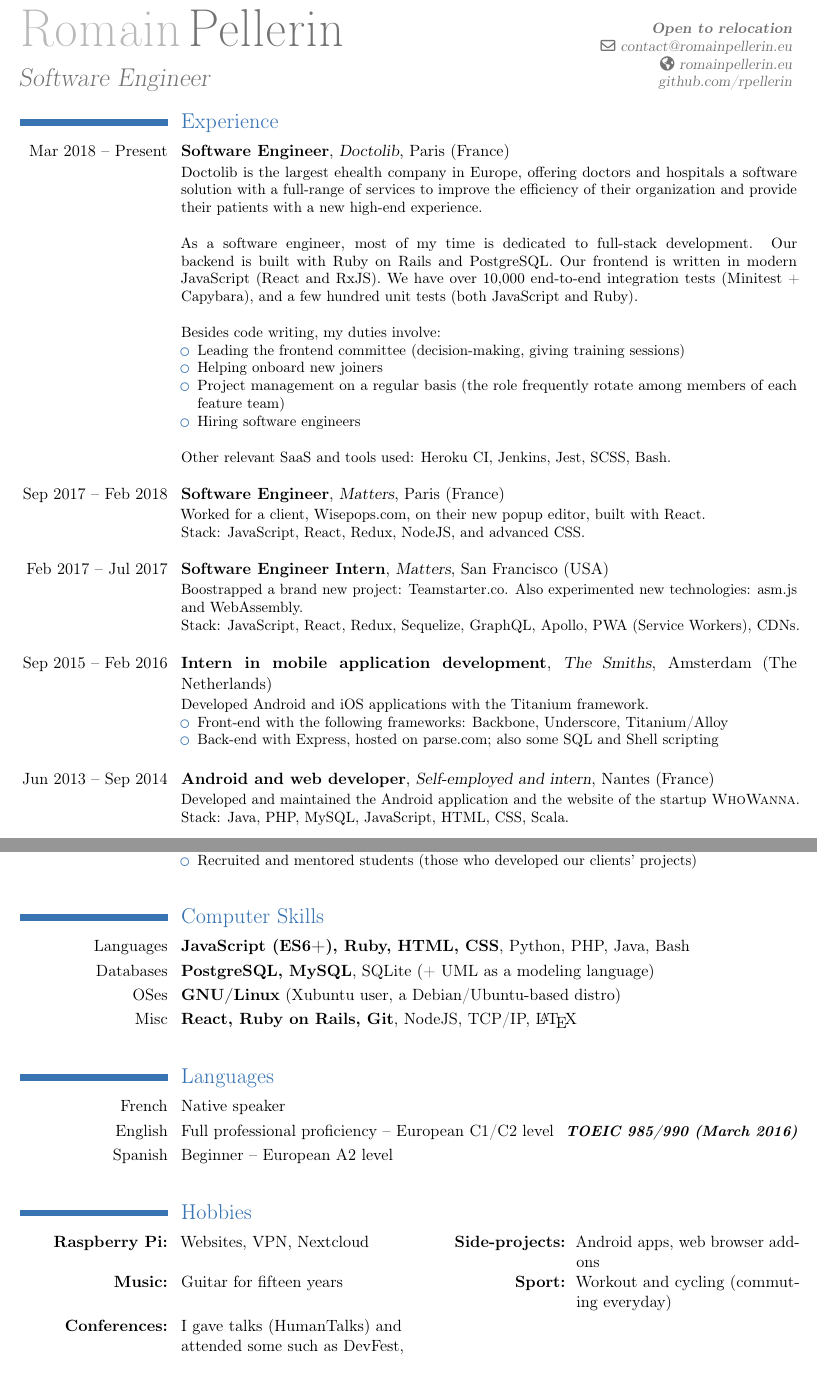
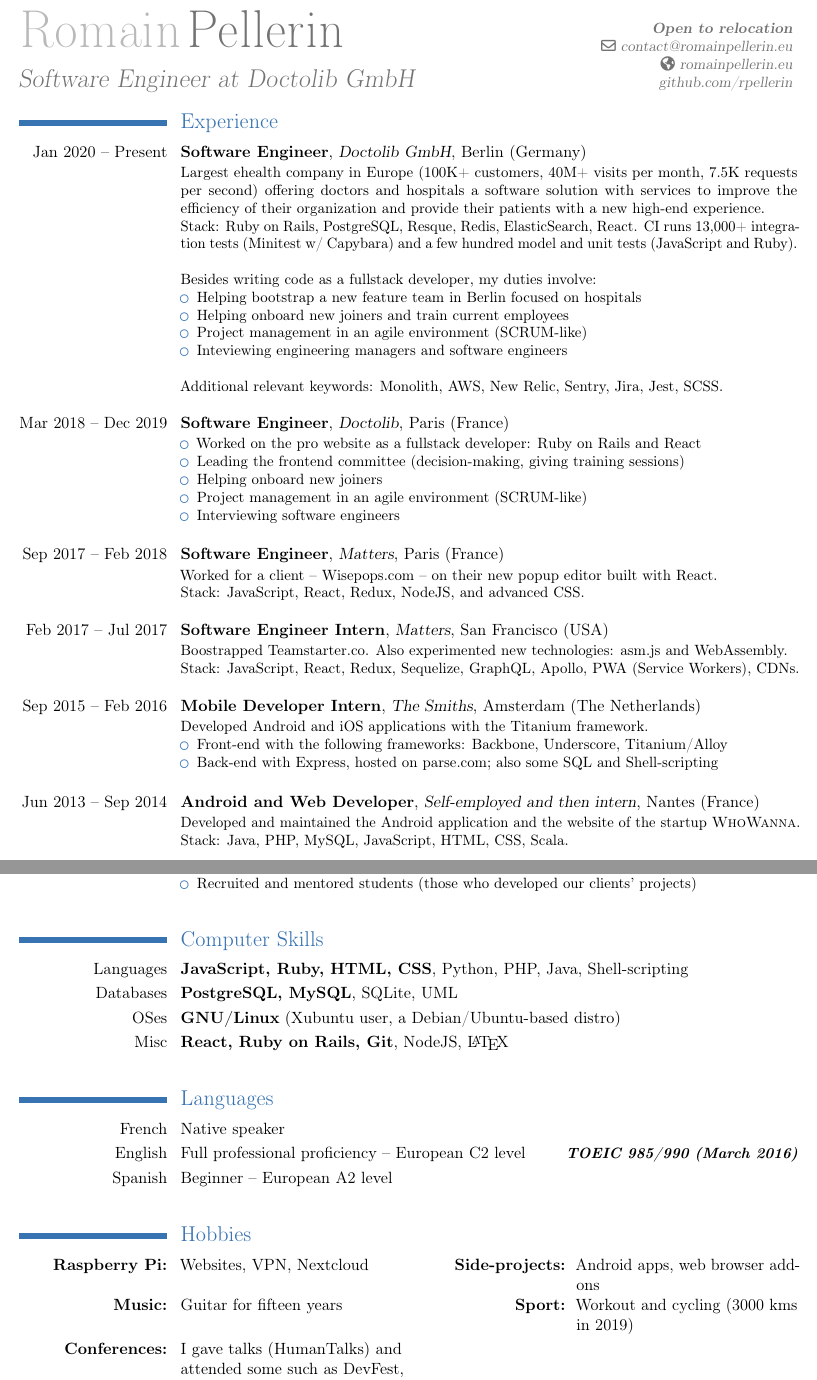
Before and after one commit to rpellerin/LaTeX-templates, a LaTeX CV (cv/CV.tex): two parts of pages 1 and 2 of 2, joined at a grey line, cut so that both start at the same text. Compiled offline with pdfLaTeX.

Commit message:
Update Cv

```diff
--- a/cv/CV.tex
+++ b/cv/CV.tex
@@ -1,7 +1,7 @@
 \documentclass[11pt,a4paper]{moderncv}
 \moderncvtheme[blue]{classic}
 \usepackage[utf8]{inputenc}
-\usepackage[top=1.3cm, bottom=1.3cm, left=1.3cm, right=1.3cm]{geometry}
+\usepackage[top=1.1cm, bottom=1.1cm, left=1.29cm, right=1.29cm]{geometry}
 \usepackage[english]{babel}
 \setlength{\hintscolumnwidth}{3.5cm} % width of the left column (dates)
 \usepackage{multicol} % multi-columns itemize
@@ -9,7 +9,7 @@
 
 \firstname{Romain}
 \familyname{Pellerin}
-\title{Software Engineer}
+\title{Software Engineer at Doctolib GmbH}
 %\photo[54pt][0.0pt]{picture} % '64pt' is the height the picture must be resized to, 0.0pt is the thickness of the frame around it (put it to 0pt for no frame) and 'picture' is the name of the picture file
 \address{}{\textbf{Open to relocation}}{} % street, city, country
 \email{contact@romainpellerin.eu}
@@ -50,37 +50,46 @@
 \makecvtitle
 \vspace{-25pt}
 \section{Experience}
-\cventry{Mar 2018 -- Present}{Software Engineer}{\href{https://www.doctolib.fr/}{Doctolib}}{Paris (France)}{}{
-Doctolib is the largest ehealth company in Europe, offering doctors and hospitals a software solution with a full-range of services to improve the efficiency of their organization and provide their patients with a new high-end experience.\\
+\cventry{Jan 2020 -- Present}{Software Engineer}{\href{https://www.doctolib.de/}{Doctolib GmbH}}{Berlin (Germany)}{}{
+    Largest ehealth company in Europe (100K+ customers, 40M+ visits per month, 7.5K requests per second) offering doctors and hospitals a software solution with services to improve the efficiency of their organization and provide their patients with a new high-end experience.\\
+Stack: Ruby on Rails, PostgreSQL, Resque, Redis, ElasticSearch, React. CI runs 13,000+ integration tests (Minitest w/ Capybara) and a few hundred model and unit tests (JavaScript and Ruby).\\
 \\
-As a software engineer, most of my time is dedicated to full-stack development. Our backend is built with Ruby on Rails and PostgreSQL. Our frontend is written in modern JavaScript (React and RxJS). We have over 10,000 end-to-end integration tests (Minitest + Capybara), and a few hundred unit tests (both JavaScript and Ruby).\\
-\\
-Besides code writing, my duties involve:
+Besides writing code as a fullstack developer, my duties involve:
 \begin{itemize}
+    \item Helping bootstrap a new feature team in Berlin focused on hospitals
+    \item Helping onboard new joiners and train current employees
+    \item Project management in an agile environment (SCRUM-like)
+    \item Inteviewing engineering managers and software engineers
+\end{itemize}~\\
+    Additional relevant keywords: Monolith, AWS, New Relic, Sentry, Jira, Jest, SCSS.
+}
+\vspace{10pt}
+\cventry{Mar 2018 -- Dec 2019}{Software Engineer}{\href{https://www.doctolib.fr/}{Doctolib}}{Paris (France)}{}{
+\begin{itemize}
+    \item Worked on the pro website as a fullstack developer: Ruby on Rails and React
     \item Leading the frontend committee (decision-making, giving training sessions)
     \item Helping onboard new joiners
-    \item Project management on a regular basis (the role frequently rotate among members of each feature team)
-    \item Hiring software engineers
-\end{itemize}~\\
-Other relevant SaaS and tools used: Heroku CI, Jenkins, Jest, SCSS, Bash.
+    \item Project management in an agile environment (SCRUM-like)
+    \item Interviewing software engineers
+\end{itemize}
 }
 \vspace{10pt}
 \cventry{Sep 2017 -- Feb 2018}{Software Engineer}{\href{https://matters.tech/}{Matters}}{Paris (France)}{}{
-Worked for a client, \href{https://wisepops.com}{Wisepops.com}, on their new popup editor, built with React.\\Stack: JavaScript, React, Redux, NodeJS, and advanced CSS.
+Worked for a client -- \href{https://wisepops.com}{Wisepops.com} -- on their new popup editor built with React.\\Stack: JavaScript, React, Redux, NodeJS, and advanced CSS.
 }
 \vspace{10pt}
 \cventry{Feb 2017 -- Jul 2017}{Software Engineer Intern}{\href{https://matters.tech/}{Matters}}{San Francisco (USA)}{}{
-Boostrapped a brand new project: \href{https://teamstarter.co/}{Teamstarter.co}. Also experimented new technologies: asm.js and WebAssembly.\\
+Boostrapped \href{https://teamstarter.co/}{Teamstarter.co}. Also experimented new technologies: asm.js and WebAssembly.\\
 Stack: JavaScript, React, Redux, \href{https://sequelizejs.com/}{Sequelize}, \href{https://graphql.org/}{GraphQL}, \href{https://www.apollodata.com/}{Apollo}, PWA (Service Workers), CDNs.
 }
 \vspace{10pt}
-\cventry{Sep 2015 -- Feb 2016}{Intern in mobile application development}{\href{http://www.wearesmiths.com/}{The Smiths}}{Amsterdam (The Netherlands)}{}{Developed Android and iOS applications with the Titanium framework.
+\cventry{Sep 2015 -- Feb 2016}{Mobile Developer Intern}{\href{http://www.wearesmiths.com/}{The Smiths}}{Amsterdam (The Netherlands)}{}{Developed Android and iOS applications with the Titanium framework.
 \begin{itemize}
   \item Front-end with the following frameworks: Backbone, Underscore, Titanium/Alloy
-  \item Back-end with Express, hosted on \href{http://www.parse.com/}{parse.com}; also some SQL and Shell scripting
+  \item Back-end with Express, hosted on \href{http://www.parse.com/}{parse.com}; also some SQL and Shell-scripting
 \end{itemize}}
 \vspace{10pt}
-\cventry{Jun 2013 -- Sep 2014}{Android and web developer}{Self-employed and intern}{Nantes (France)}{}{Developed and maintained the Android application and the website of the startup \textsc{\href{http://www.who-wanna.com/en/}{WhoWanna}}. Stack: Java, PHP, MySQL, JavaScript, HTML, CSS, Scala.}%\newline{}
+\cventry{Jun 2013 -- Sep 2014}{Android and Web Developer}{Self-employed and then intern}{Nantes (France)}{}{Developed and maintained the Android application and the website of the startup \textsc{\href{http://www.who-wanna.com/en/}{WhoWanna}}. Stack: Java, PHP, MySQL, JavaScript, HTML, CSS, Scala.}%\newline{}
 
 \vspace{10pt}
 \section{Education}
@@ -139,10 +148,10 @@
 
 \vspace{10pt}
 \section{Volunteer Experience}
-\cventry{Mar 2015 -- Jun 2015}{President and co-organizer of tech talks}{\href{https://www.youtube.com/playlist?list=PL3nMxbEwNq0wE3BNx5b0EEtp8h-yvHyIy}{HumanTalks}}{Compiègne (France)}{}{10-minute talks given once a month about programming languages, tools, software development, etc.\\\href{https://humantalks.com/cities/compiegne}{https://humantalks.com/cities/compiegne}}
-\cventry{Sep 2014 -- Jun 2015}{Computer Science Manager}{\href{http://www.usec-utc.fr/}{USEC} (student society)}{Compiègne (France)}{}{Was in charge of software development projects for local companies.
+\cventry{Mar 2015 -- Jun 2015}{President and co-organizer of tech talks}{\href{https://www.youtube.com/playlist?list=PL3nMxbEwNq0wE3BNx5b0EEtp8h-yvHyIy}{HumanTalks}}{Compiègne (France)}{}{10-min talks given once a month about programming languages, tools, software development, etc.\\\href{https://humantalks.com/cities/compiegne}{https://humantalks.com/cities/compiegne}}
+\cventry{Sep 2014 -- Jun 2015}{Computer Science Manager}{\href{http://www.usec-utc.fr/}{USEC} (student society)}{Compiègne (France)}{}{Was in charge of software development projects for local businesses.
 \begin{itemize}
-  \item Wrote official documents (quotes, specifications, customer agreements, etc.)
+  \item Wrote official documents (quotes, specifications, customer agreements)
   \item Recruited and mentored students (those who developed our clients' projects)
 \end{itemize}}
 
@@ -150,20 +159,20 @@
 \section{Computer Skills}
 % \cvcomputer{category}{programs}{category}{programs}
 % \cvdoubleitem{subtitle}{text}{subtitle}{text}
-\cvitem{Languages}{\textbf{JavaScript (ES6+), Ruby, HTML, CSS}, Python, PHP, Java, Bash}
-\cvitem{Databases}{\textbf{PostgreSQL, MySQL}, SQLite (+ UML as a modeling language)}
+\cvitem{Languages}{\textbf{JavaScript, Ruby, HTML, CSS}, Python, PHP, Java, Shell-scripting}
+\cvitem{Databases}{\textbf{PostgreSQL, MySQL}, SQLite, UML}
 \cvitem{OSes}{\textbf{GNU/Linux} (\href{https://xubuntu.org/}{Xubuntu} user, a Debian/Ubuntu-based distro)}
-\cvitem{Misc}{\textbf{React, Ruby on Rails, Git}, NodeJS, TCP/IP, \LaTeX}
+\cvitem{Misc}{\textbf{React, Ruby on Rails, Git}, NodeJS, \LaTeX}
 
 \vspace{10pt}
 \section{Languages}
 \cvlanguage{French}{Native speaker}{}
-\cvlanguage{English}{Full professional proficiency -- European C1/C2 level}{\textbf{TOEIC 985/990 (March 2016)}}
+\cvlanguage{English}{Full professional proficiency -- European C2 level}{\textbf{TOEIC 985/990 (March 2016)}}
 \cvlanguage{Spanish}{Beginner -- European A2 level}{}
 
 \vspace{10pt}
 \section{Hobbies}
 \cvdoubleitem{\textbf{Raspberry Pi:}}{Websites, VPN, Nextcloud}{\textbf{Side-projects:}}{Android apps, web browser add-ons}
-\cvdoubleitem{\textbf{Music:}}{Guitar for fifteen years}{\textbf{Sport:}}{Workout and cycling (commuting everyday)}
+\cvdoubleitem{\textbf{Music:}}{Guitar for fifteen years}{\textbf{Sport:}}{Workout and cycling (3000 kms in 2019)}
 \cvdoubleitem{\textbf{Conferences:}}{I gave talks (HumanTalks) and attended some such as \href{https://devfest.gdgnantes.com/}{DevFest}, \href{https://web2day.co/}{Web2Day}, React Europe}{}{}
 \end{document}
```
Also changed, not shown: cv/CV.pdf, cv/CV.tex (2 more changed lines).
